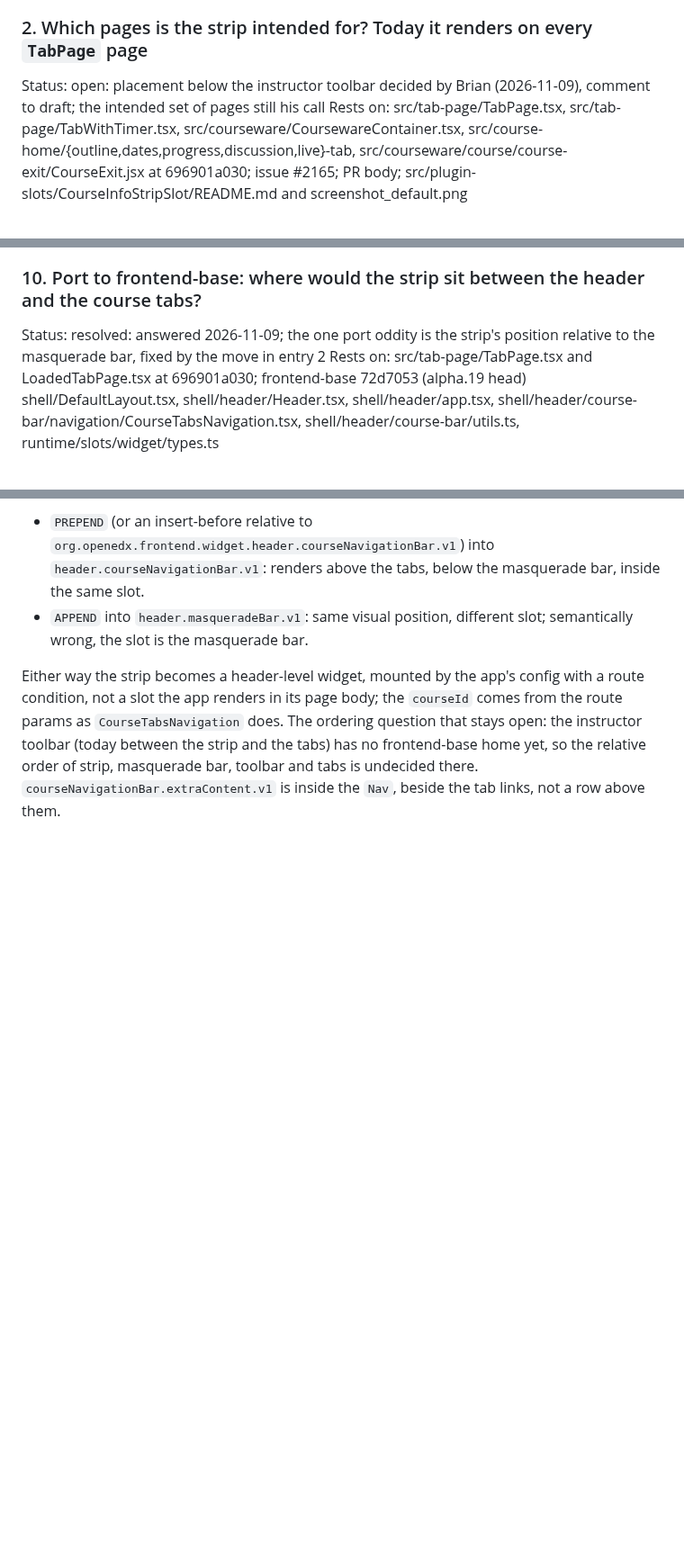
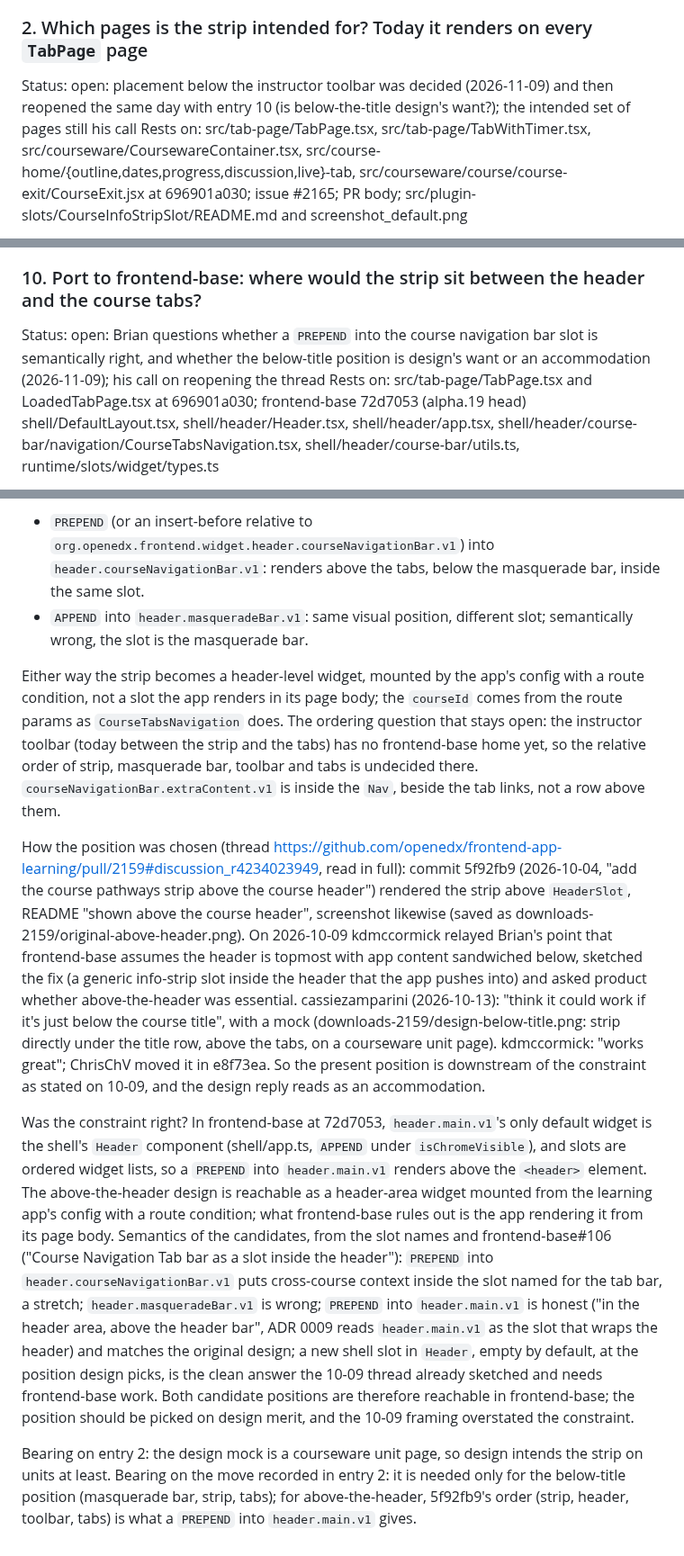
Before and after one commit to brian-smith-tcril/bairf, a Markdown page: review-2159.md, 3 parts joined by grey strips. Shown at 90% size. Drawn GitHub-style; blank space fills up the shorter version.

Commit message:
review-2159: entry 10, how the position was chosen and whether frontend-base forced it
Co-Authored-By: Claude Fable 5.1 <noreply@anthropic.com>

```diff
--- a/review-2159.md
+++ b/review-2159.md
@@ -35,7 +35,7 @@ Gating: `TabPage` renders the slot only under `shouldRenderContent` (metadata re
 
 ### 2. Which pages is the strip intended for? Today it renders on every `TabPage` page
 
-Status: open: placement below the instructor toolbar decided by Brian (2026-11-09), comment to draft; the intended set of pages still his call
+Status: open: placement below the instructor toolbar was decided (2026-11-09) and then reopened the same day with entry 10 (is below-the-title design's want?); the intended set of pages still his call
 Rests on: src/tab-page/TabPage.tsx, src/tab-page/TabWithTimer.tsx, src/courseware/CoursewareContainer.tsx, src/course-home/{outline,dates,progress,discussion,live}-tab, src/courseware/course/course-exit/CourseExit.jsx at 696901a030; issue #2165; PR body; src/plugin-slots/CourseInfoStripSlot/README.md and screenshot_default.png
 
 The slot sits in `TabPage`, so the strip renders on every page that goes through it: outline, dates, progress, discussion and live tabs and `CourseExit` via `TabWithTimer`, and the courseware unit pages via `CoursewareContainer`. Nothing in writing picks a set: issue #2165 says "rendered in the course outline", the PR body and slot README say "below the course header", and every screenshot (body, slot README, rpenido's approval) is the outline tab. kdmccormick's "visual changes ... look good" rests on those outline screenshots. Asking "is the unit page intentional?" is backwards (Brian, 2026-11-09): the author decides page by page what the strip is for, and dates, progress and the rest are as open as units. Shape if asked: "This renders on every page that goes through `TabPage` (outline, dates, progress, discussion, live, course exit and the courseware units). Which of those is the strip meant for?" If the answer is "outline only", the slot moves or is gated by tab; the record's entry 1 (slot always rendered, default conditional) still holds either way. Not asked: whether the strip belongs on #2231's pathway pages, which do not use `TabPage`.
@@ -105,7 +105,7 @@ Why it matters (Brian, 2026-11-09): every custom rule is one more thing a theme
 
 ### 10. Port to frontend-base: where would the strip sit between the header and the course tabs?
 
-Status: resolved: answered 2026-11-09; the one port oddity is the strip's position relative to the masquerade bar, fixed by the move in entry 2
+Status: open: Brian questions whether a `PREPEND` into the course navigation bar slot is semantically right, and whether the below-title position is design's want or an accommodation (2026-11-09); his call on reopening the thread
 Rests on: src/tab-page/TabPage.tsx and LoadedTabPage.tsx at 696901a030; frontend-base 72d7053 (alpha.19 head) shell/DefaultLayout.tsx, shell/header/Header.tsx, shell/header/app.tsx, shell/header/course-bar/navigation/CourseTabsNavigation.tsx, shell/header/course-bar/utils.ts, runtime/slots/widget/types.ts
 
 Here today: `TabPage` renders `HeaderSlot`, then `CourseInfoStripSlot`, then `LoadedTabPage`, which renders `InstructorToolbar`, `AlertList` and then `CourseTabsNavigationSlot`. So the strip already sits between the header and the course tabs, with the instructor toolbar and alerts between it and the tabs. The app owns that whole column.
@@ -116,3 +116,9 @@ In frontend-base the app does not. `DefaultLayout` is header.main → content.ma
 - `APPEND` into `header.masqueradeBar.v1`: same visual position, different slot; semantically wrong, the slot is the masquerade bar.
 
 Either way the strip becomes a header-level widget, mounted by the app's config with a route condition, not a slot the app renders in its page body; the `courseId` comes from the route params as `CourseTabsNavigation` does. The ordering question that stays open: the instructor toolbar (today between the strip and the tabs) has no frontend-base home yet, so the relative order of strip, masquerade bar, toolbar and tabs is undecided there. `courseNavigationBar.extraContent.v1` is inside the `Nav`, beside the tab links, not a row above them.
+
+How the position was chosen (thread https://github.com/openedx/frontend-app-learning/pull/2159#discussion_r4234023949, read in full): commit 5f92fb9 (2026-10-04, "add the course pathways strip above the course header") rendered the strip above `HeaderSlot`, README "shown above the course header", screenshot likewise (saved as downloads-2159/original-above-header.png). On 2026-10-09 kdmccormick relayed Brian's point that frontend-base assumes the header is topmost with app content sandwiched below, sketched the fix (a generic info-strip slot inside the header that the app pushes into) and asked product whether above-the-header was essential. cassiezamparini (2026-10-13): "think it could work if it's just below the course title", with a mock (downloads-2159/design-below-title.png: strip directly under the title row, above the tabs, on a courseware unit page). kdmccormick: "works great"; ChrisChV moved it in e8f73ea. So the present position is downstream of the constraint as stated on 10-09, and the design reply reads as an accommodation.
+
+Was the constraint right? In frontend-base at 72d7053, `header.main.v1`'s only default widget is the shell's `Header` component (shell/app.ts, `APPEND` under `isChromeVisible`), and slots are ordered widget lists, so a `PREPEND` into `header.main.v1` renders above the `<header>` element. The above-the-header design is reachable as a header-area widget mounted from the learning app's config with a route condition; what frontend-base rules out is the app rendering it from its page body. Semantics of the candidates, from the slot names and frontend-base#106 ("Course Navigation Tab bar as a slot inside the header"): `PREPEND` into `header.courseNavigationBar.v1` puts cross-course context inside the slot named for the tab bar, a stretch; `header.masqueradeBar.v1` is wrong; `PREPEND` into `header.main.v1` is honest ("in the header area, above the header bar", ADR 0009 reads `header.main.v1` as the slot that wraps the header) and matches the original design; a new shell slot in `Header`, empty by default, at the position design picks, is the clean answer the 10-09 thread already sketched and needs frontend-base work. Both candidate positions are therefore reachable in frontend-base; the position should be picked on design merit, and the 10-09 framing overstated the constraint.
+
+Bearing on entry 2: the design mock is a courseware unit page, so design intends the strip on units at least. Bearing on the move recorded in entry 2: it is needed only for the below-title position (masquerade bar, strip, tabs); for above-the-header, 5f92fb9's order (strip, header, toolbar, tabs) is what a `PREPEND` into `header.main.v1` gives.
```
